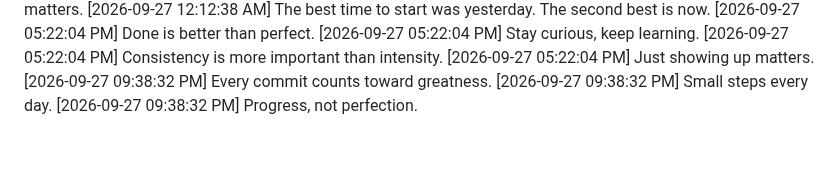
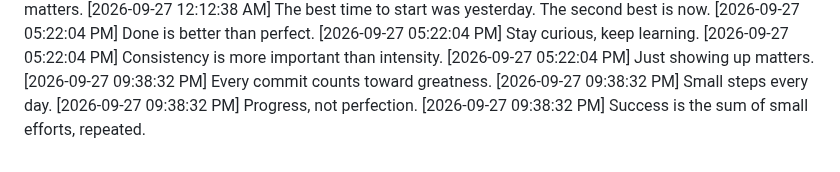
Before and after one commit to Niranjan266/green-squares-bot, a Markdown page: progress.md, the part around the change. Drawn GitHub-style.

Commit message:
🚀 Boosting productivity with code magic!

```diff
--- a/progress.md
+++ b/progress.md
@@ -1066,3 +1066,4 @@
 [2026-09-27 09:38:32 PM] Every commit counts toward greatness.
 [2026-09-27 09:38:32 PM] Small steps every day.
 [2026-09-27 09:38:32 PM] Progress, not perfection.
+[2026-09-27 09:38:32 PM] Success is the sum of small efforts, repeated.
```
